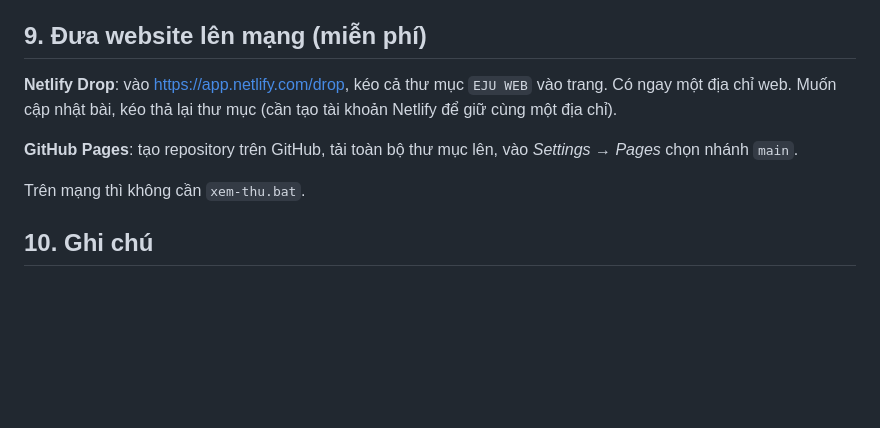
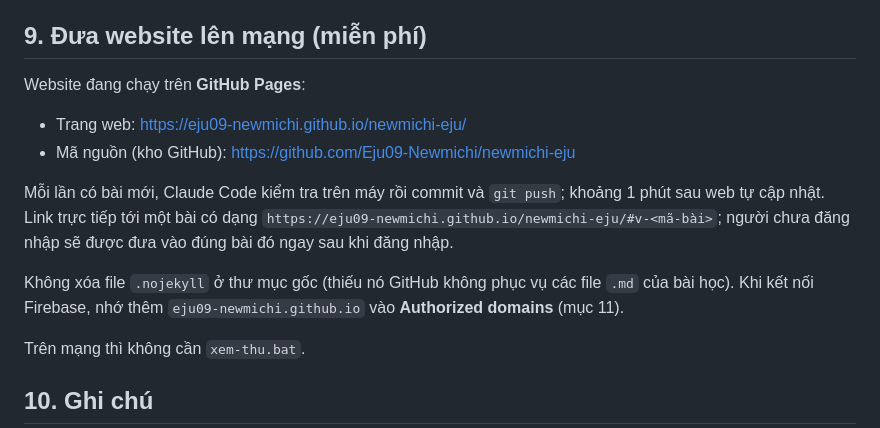
Before and after one commit to Eju09-Newmichi/newmichi-eju, a Markdown page: HUONG-DAN.md, the part around the change. Rendered like a GitHub page; blank space fills up the shorter version.

Commit message:
Hướng dẫn: website chạy trên GitHub Pages

```diff
--- a/HUONG-DAN.md
+++ b/HUONG-DAN.md
@@ -308,10 +308,17 @@ Bài bị lỗi tạm thời bị ẩn, các bài khác vẫn chạy bình thư
 
 ## 9. Đưa website lên mạng (miễn phí)
 
-**Netlify Drop**: vào https://app.netlify.com/drop, kéo cả thư mục `EJU WEB` vào trang. Có ngay một địa chỉ web.
-Muốn cập nhật bài, kéo thả lại thư mục (cần tạo tài khoản Netlify để giữ cùng một địa chỉ).
+Website đang chạy trên **GitHub Pages**:
 
-**GitHub Pages**: tạo repository trên GitHub, tải toàn bộ thư mục lên, vào *Settings → Pages* chọn nhánh `main`.
+- Trang web: https://eju09-newmichi.github.io/newmichi-eju/
+- Mã nguồn (kho GitHub): https://github.com/Eju09-Newmichi/newmichi-eju
+
+Mỗi lần có bài mới, Claude Code kiểm tra trên máy rồi commit và `git push`; khoảng 1 phút sau web tự cập nhật.
+Link trực tiếp tới một bài có dạng `https://eju09-newmichi.github.io/newmichi-eju/#v-<mã-bài>`; người chưa đăng nhập
+sẽ được đưa vào đúng bài đó ngay sau khi đăng nhập.
+
+Không xóa file `.nojekyll` ở thư mục gốc (thiếu nó GitHub không phục vụ các file `.md` của bài học).
+Khi kết nối Firebase, nhớ thêm `eju09-newmichi.github.io` vào **Authorized domains** (mục 11).
 
 Trên mạng thì không cần `xem-thu.bat`.
 
```
